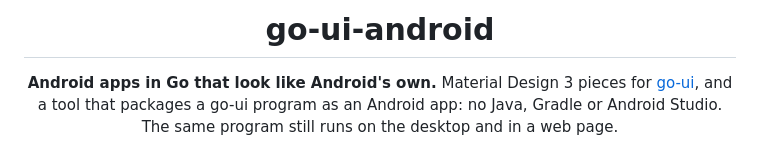
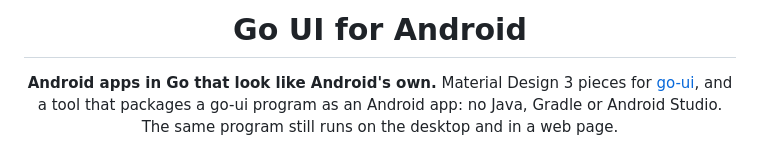
Before and after one commit to akrck02/go-ui-android, a Markdown page: README.md, the part around the change. Drawn GitHub-style.

```diff
--- a/README.md
+++ b/README.md
@@ -1,6 +1,6 @@
 <div align="center">
 
-# go-ui-android
+# Go UI for Android
 
 **Android apps in Go that look like Android's own.** Material Design 3 pieces for
 [go-ui](https://github.com/akrck02/go-ui), and a tool that packages a go-ui program as an Android
```
